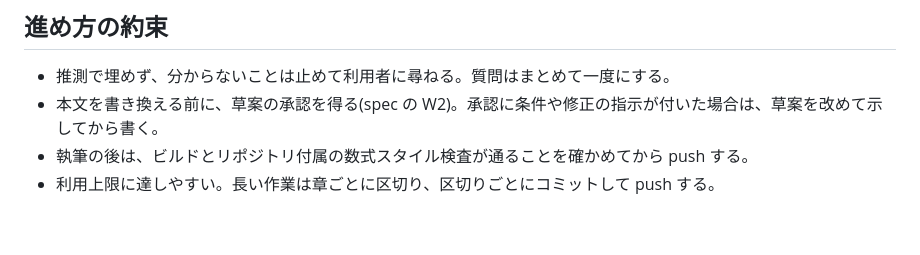
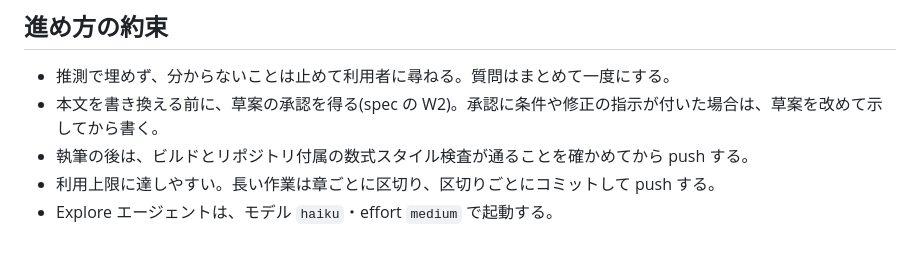
Before and after one commit to mas256/Integral, a Markdown page: CLAUDE.md, the part around the change. Rendered like a GitHub page.

Commit message:
CLAUDE.md に Explore エージェントの起動設定(haiku・effort medium)を追記
Co-Authored-By: Claude Opus 5.5 <noreply@anthropic.com>
Claude-Session: https://claude.ai/code/session_01LRMDVA6sZEJUjS9623t1FF

```diff
--- a/CLAUDE.md
+++ b/CLAUDE.md
@@ -26,3 +26,4 @@
 - 本文を書き換える前に、草案の承認を得る(spec の W2)。承認に条件や修正の指示が付いた場合は、草案を改めて示してから書く。
 - 執筆の後は、ビルドとリポジトリ付属の数式スタイル検査が通ることを確かめてから push する。
 - 利用上限に達しやすい。長い作業は章ごとに区切り、区切りごとにコミットして push する。
+- Explore エージェントは、モデル `haiku`・effort `medium` で起動する。
```
